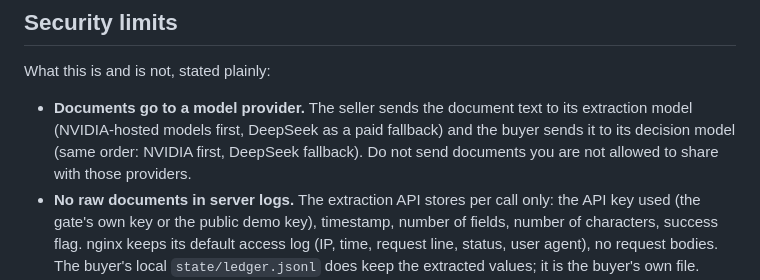
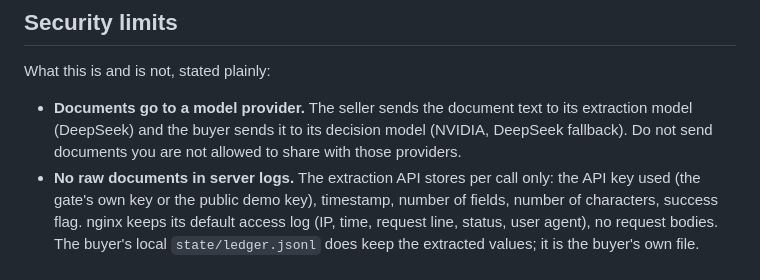
Before and after one commit to muhammet424342/fieldcast, a Markdown page: buyer-agent/README.md, the part around the change. Drawn GitHub-style.

Commit message:
Keep seller extraction model as DeepSeek: live gate runs DeepSeek, NVIDIA order is the Vercel copy

```diff
--- a/buyer-agent/README.md
+++ b/buyer-agent/README.md
@@ -85,9 +85,8 @@ nginx (TLS, rate limit) ──> gate-base.mjs (@x402/express, PayAI facilitator
 What this is and is not, stated plainly:
 
 - **Documents go to a model provider.** The seller sends the document text to its extraction model
-  (NVIDIA-hosted models first, DeepSeek as a paid fallback) and the buyer sends it to its decision
-  model (same order: NVIDIA first, DeepSeek fallback). Do not send documents you are not allowed
-  to share with those providers.
+  (DeepSeek) and the buyer sends it to its decision model (NVIDIA, DeepSeek fallback). Do not send
+  documents you are not allowed to share with those providers.
 - **No raw documents in server logs.** The extraction API stores per call only: the API key used (the gate's own key or the public demo key), timestamp,
   number of fields, number of characters, success flag. nginx keeps its default access log (IP, time, request line,
   status, user agent), no request bodies. The buyer's local `state/ledger.jsonl` does keep the extracted values;
```
